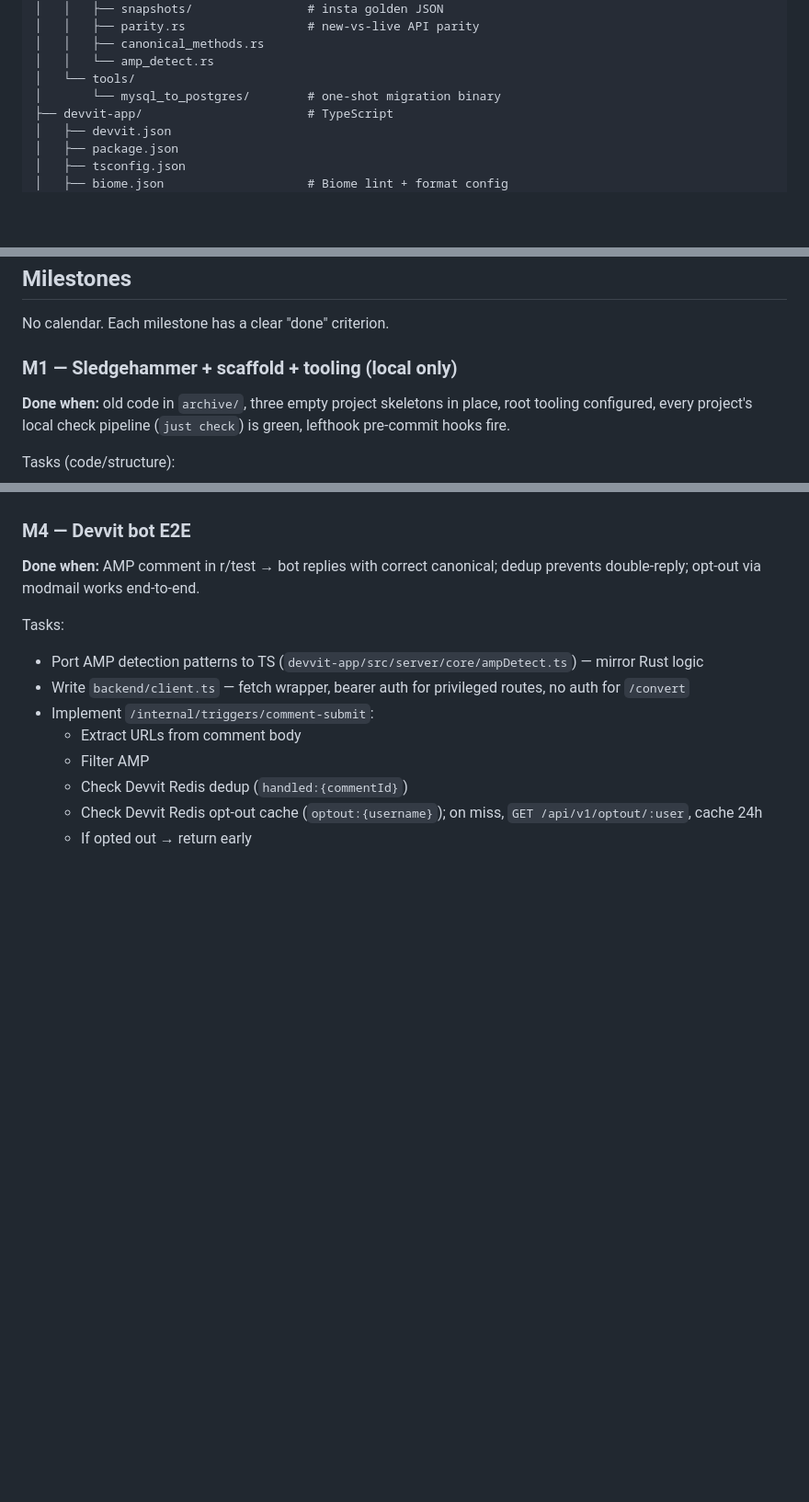
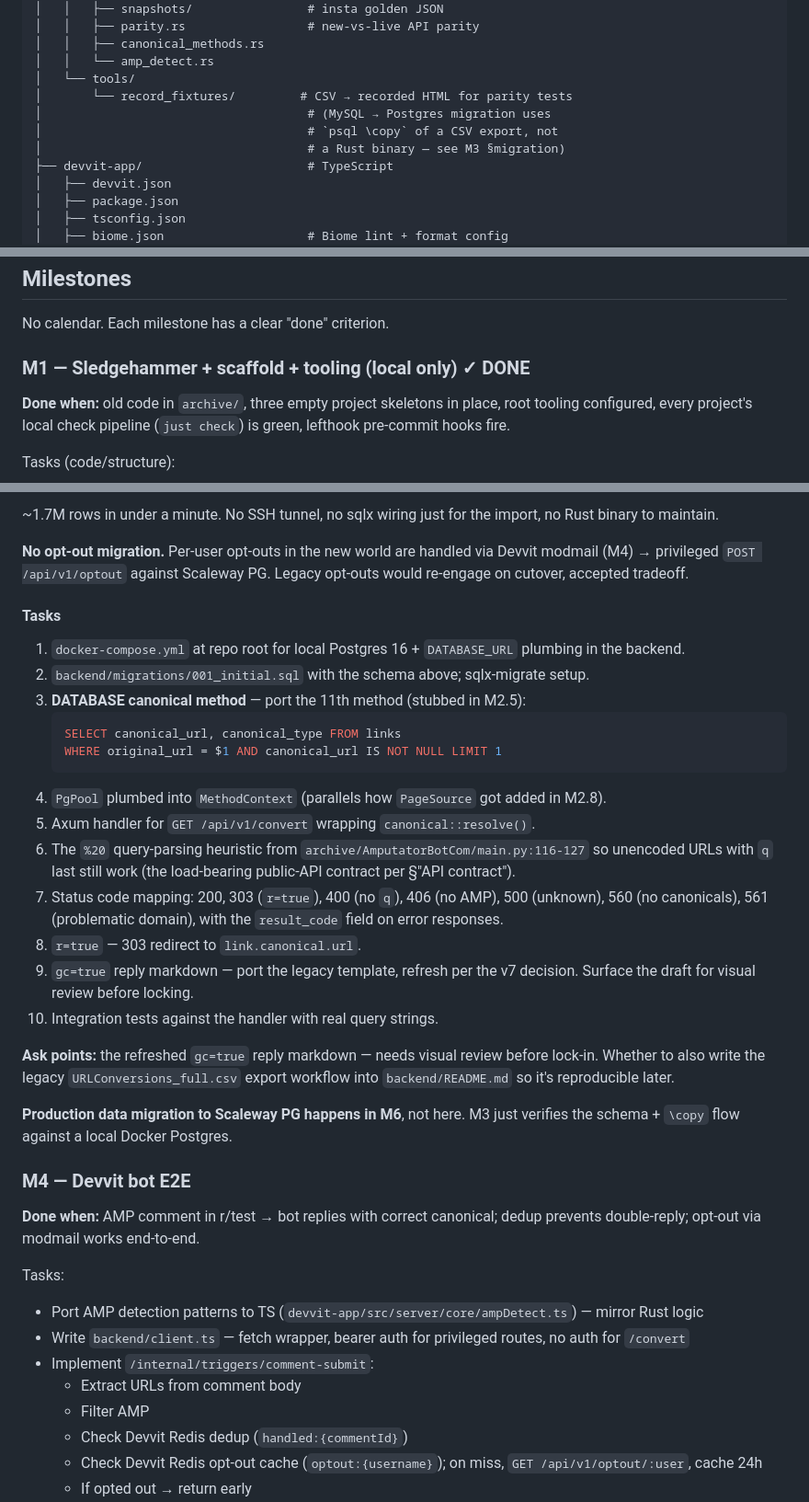
Before and after one commit to jvdburgh/AmputatorBot, a Markdown page: docs/amputatorbot-devvit-migration-plan-v7.md, 3 parts joined by grey strips. Shown at 92% size. Drawn GitHub-style; blank space fills up the shorter version.

````diff
--- a/docs/amputatorbot-devvit-migration-plan-v7.md
+++ b/docs/amputatorbot-devvit-migration-plan-v7.md
@@ -336,7 +336,10 @@ AmputatorBot/
 │   │   ├── canonical_methods.rs
 │   │   └── amp_detect.rs
 │   └── tools/
-│       └── mysql_to_postgres/        # one-shot migration binary
+│       └── record_fixtures/         # CSV → recorded HTML for parity tests
+│                                     # (MySQL → Postgres migration uses
+│                                     # `psql \copy` of a CSV export, not
+│                                     # a Rust binary — see M3 §migration)
 ├── devvit-app/                       # TypeScript
 │   ├── devvit.json
 │   ├── package.json
@@ -508,7 +511,7 @@ GitHub's free tier covers all of this for a public repo.
 
 No calendar. Each milestone has a clear "done" criterion.
 
-### M1 — Sledgehammer + scaffold + tooling (local only)
+### M1 — Sledgehammer + scaffold + tooling (local only) ✓ DONE
 
 **Done when:** old code in `archive/`, three empty project skeletons in place, root tooling configured, every project's local check pipeline (`just check`) is green, lefthook pre-commit hooks fire.
 
@@ -565,3 +609,27 @@ Tasks:
+~1.7M rows in under a minute. No SSH tunnel, no sqlx wiring just for the import, no Rust binary to maintain.
+
+**No opt-out migration.** Per-user opt-outs in the new world are handled via Devvit modmail (M4) → privileged `POST /api/v1/optout` against Scaleway PG. Legacy opt-outs would re-engage on cutover, accepted tradeoff.
+
+#### Tasks
+
+1. `docker-compose.yml` at repo root for local Postgres 16 + `DATABASE_URL` plumbing in the backend.
+2. `backend/migrations/001_initial.sql` with the schema above; sqlx-migrate setup.
+3. **DATABASE canonical method** — port the 11th method (stubbed in M2.5):
+   ```sql
+   SELECT canonical_url, canonical_type FROM links
+   WHERE original_url = $1 AND canonical_url IS NOT NULL LIMIT 1
+   ```
+4. `PgPool` plumbed into `MethodContext` (parallels how `PageSource` got added in M2.8).
+5. Axum handler for `GET /api/v1/convert` wrapping `canonical::resolve()`.
+6. The `%20` query-parsing heuristic from `archive/AmputatorBotCom/main.py:116-127` so unencoded URLs with `q` last still work (the load-bearing public-API contract per §"API contract").
+7. Status code mapping: 200, 303 (`r=true`), 400 (no `q`), 406 (no AMP), 500 (unknown), 560 (no canonicals), 561 (problematic domain), with the `result_code` field on error responses.
+8. `r=true` — 303 redirect to `link.canonical.url`.
+9. `gc=true` reply markdown — port the legacy template, refresh per the v7 decision. Surface the draft for visual review before locking.
+10. Integration tests against the handler with real query strings.
+
+**Ask points:** the refreshed `gc=true` reply markdown — needs visual review before lock-in. Whether to also write the legacy `URLConversions_full.csv` export workflow into `backend/README.md` so it's reproducible later.
+
+**Production data migration to Scaleway PG happens in M6**, not here. M3 just verifies the schema + `\copy` flow against a local Docker Postgres.
 
 ### M4 — Devvit bot E2E
 
````
Also changed, not shown: other parts of docs/amputatorbot-devvit-migration-plan-v7.md (+58 -12 lines).
